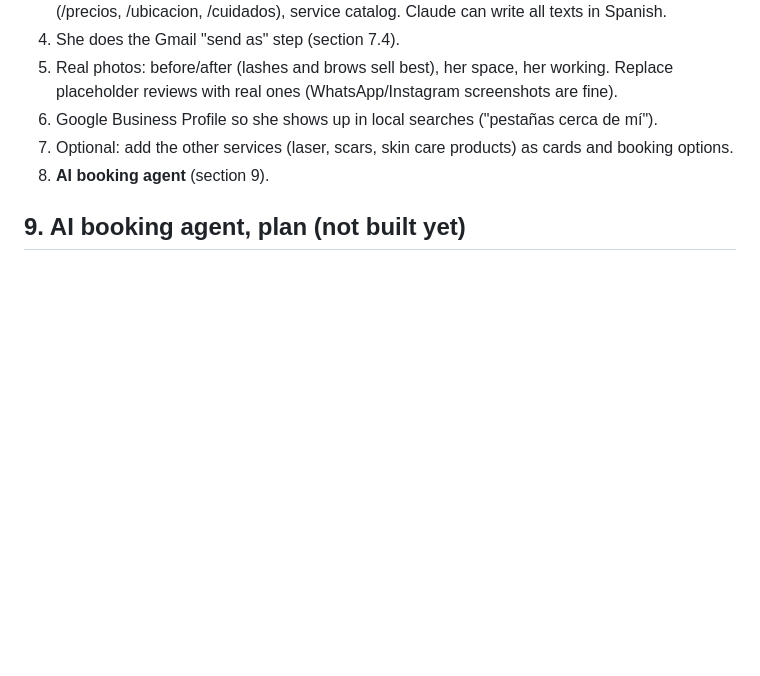
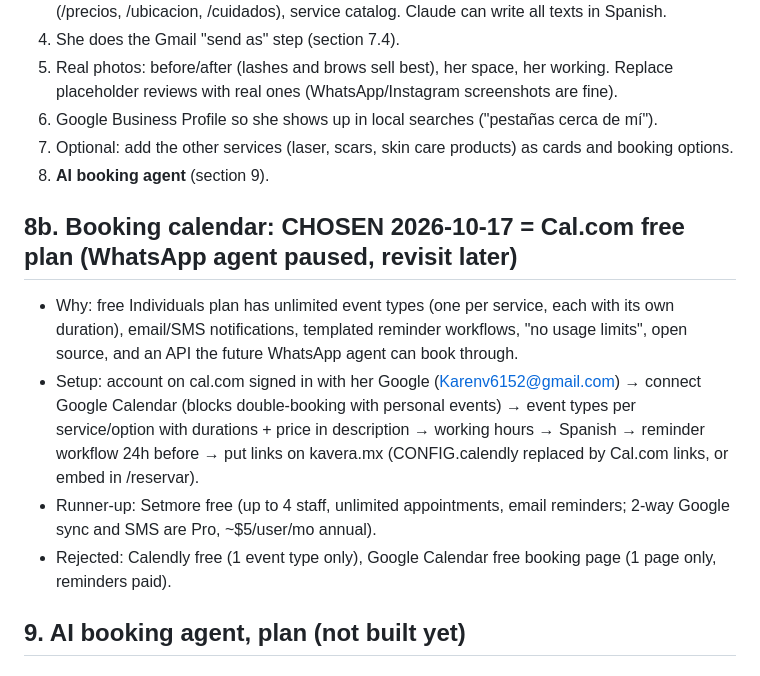
Before and after one commit to Dev-startupagile/kavera, a Markdown page: HANDOFF.md, the part around the change. Drawn GitHub-style; blank space fills up the shorter version.

Commit message:
Handoff: Cal.com chosen for booking calendar
Co-Authored-By: Claude Opus 5.5 <noreply@anthropic.com>
Claude-Session: https://claude.ai/code/session_01H6UEyQCSL81chXLVvMchtH

```diff
--- a/HANDOFF.md
+++ b/HANDOFF.md
@@ -124,6 +124,12 @@ Reviews carousel (`revText`, `revWho`): fake placeholder cards, replace with rea
 7. Optional: add the other services (laser, scars, skin care products) as cards and booking options.
 8. **AI booking agent** (section 9).
 
+## 8b. Booking calendar: CHOSEN 2026-10-17 = Cal.com free plan (WhatsApp agent paused, revisit later)
+- Why: free Individuals plan has unlimited event types (one per service, each with its own duration), email/SMS notifications, templated reminder workflows, "no usage limits", open source, and an API the future WhatsApp agent can book through.
+- Setup: account on cal.com signed in with her Google (Karenv6152@gmail.com) → connect Google Calendar (blocks double-booking with personal events) → event types per service/option with durations + price in description → working hours → Spanish → reminder workflow 24h before → put links on kavera.mx (CONFIG.calendly replaced by Cal.com links, or embed in /reservar).
+- Runner-up: Setmore free (up to 4 staff, unlimited appointments, email reminders; 2-way Google sync and SMS are Pro, ~$5/user/mo annual).
+- Rejected: Calendly free (1 event type only), Google Calendar free booking page (1 page only, reminders paid).
+
 ## 9. AI booking agent, plan (not built yet)
 
 ### Research 2026-10-16: recommended route = buy, don't build
```
